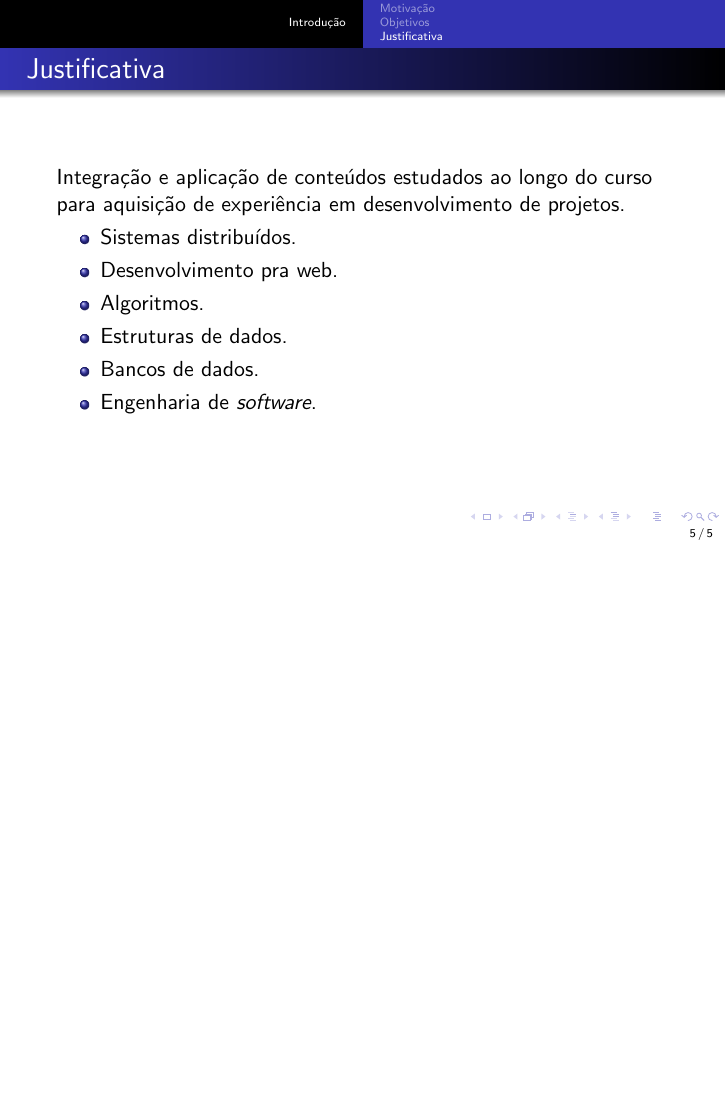
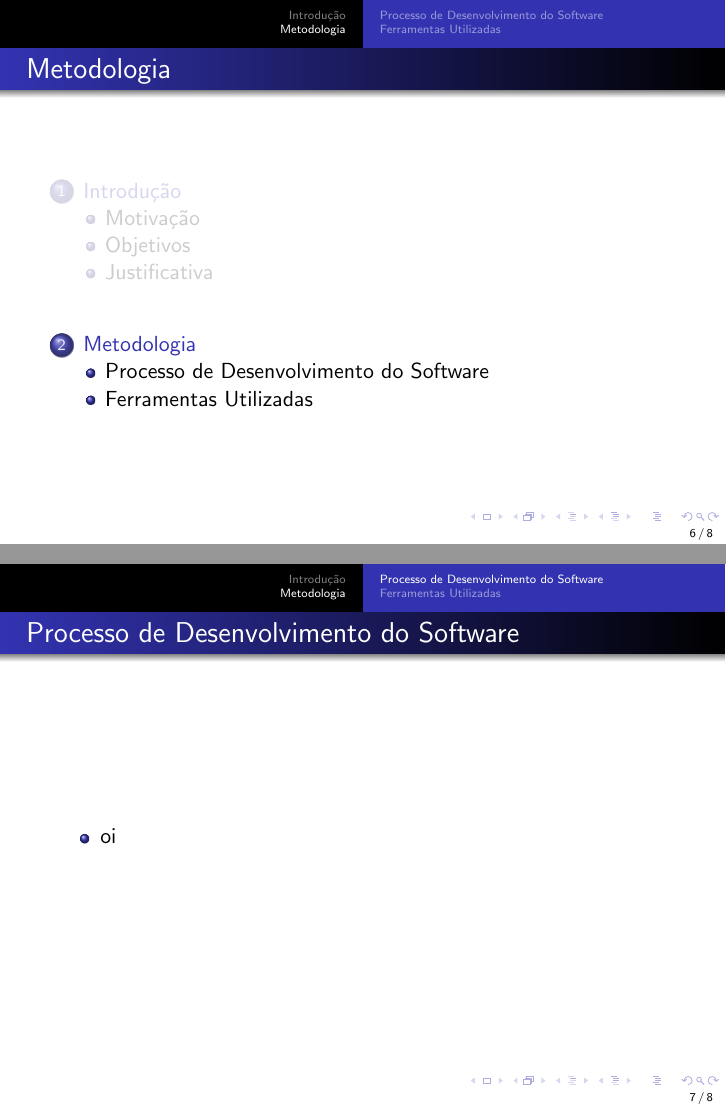
Before and after one commit to onibuscerto/slides, LaTeX slides (slides.tex, which reads metodologia.tex): page 5 of 5 before the commit and pages 6 and 7 of 8 after it, the two joined at a grey line, the shorter picture padded with empty space. Compiled offline with pdfLaTeX.

Commit message:
Transição entre seções e criei arquivo para a metodologia

```diff
--- /dev/null
+++ b/metodologia.tex
@@ -0,0 +1,19 @@
+\section{Metodologia}
+
+\subsection{Processo de Desenvolvimento do Software}
+\frame
+{
+\frametitle{Processo de Desenvolvimento do Software}
+\begin{itemize}
+	\item oi
+\end{itemize}
+}
+
+\subsection{Ferramentas Utilizadas}
+\frame
+{
+\frametitle{Ferramentas Utilizadas}
+\begin{itemize}
+	\item oi
+\end{itemize}
+}
--- a/slides.tex
+++ b/slides.tex
@@ -11,6 +11,14 @@
 \institute{Universidade Tecnológica Federal do Paraná}
 \date{\today}
 
+\AtBeginSection[]
+{
+	\begin{frame}
+		\frametitle{\insertsectionhead}
+		\tableofcontents[currentsection]
+	\end{frame}
+}
+
 \begin{document}
 
 \frame{\titlepage}
```
Also changed, not shown: slides.tex (2 more changed lines).
